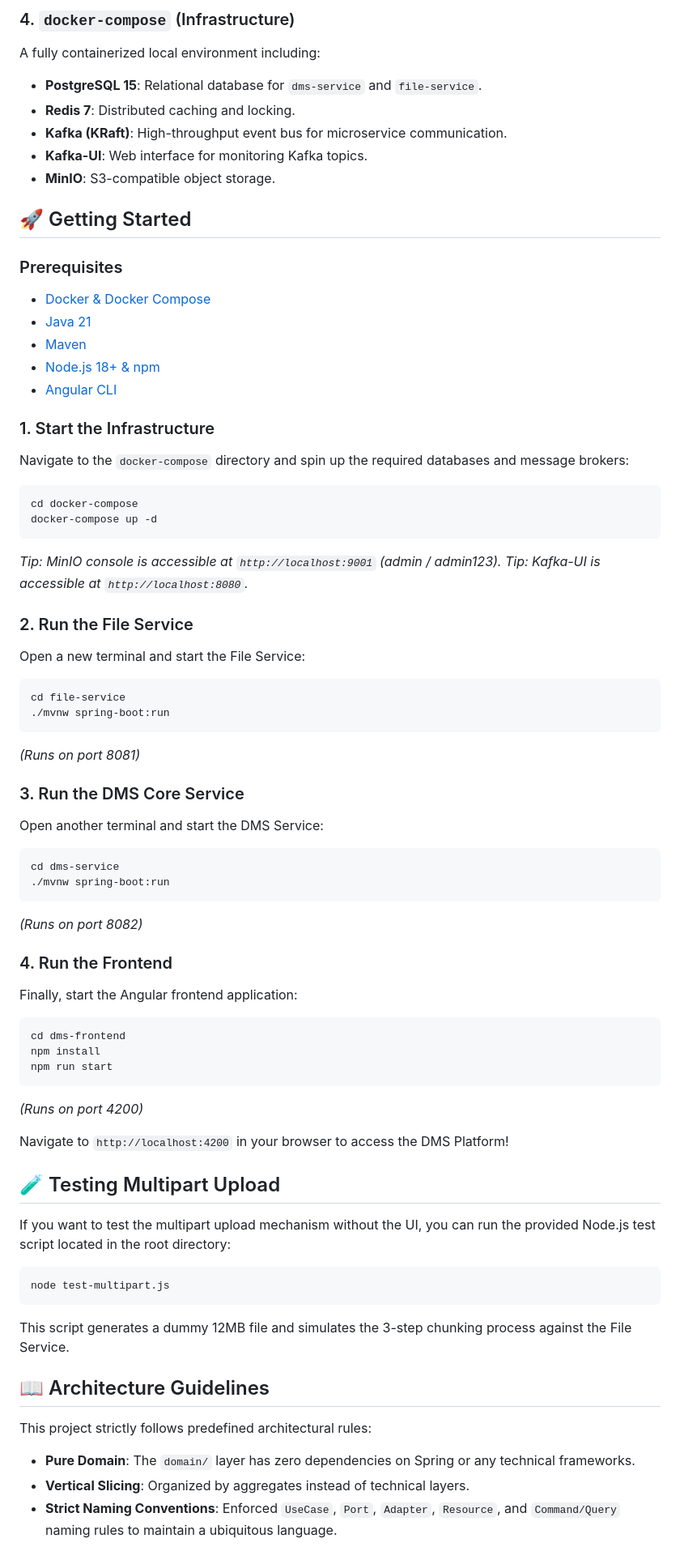
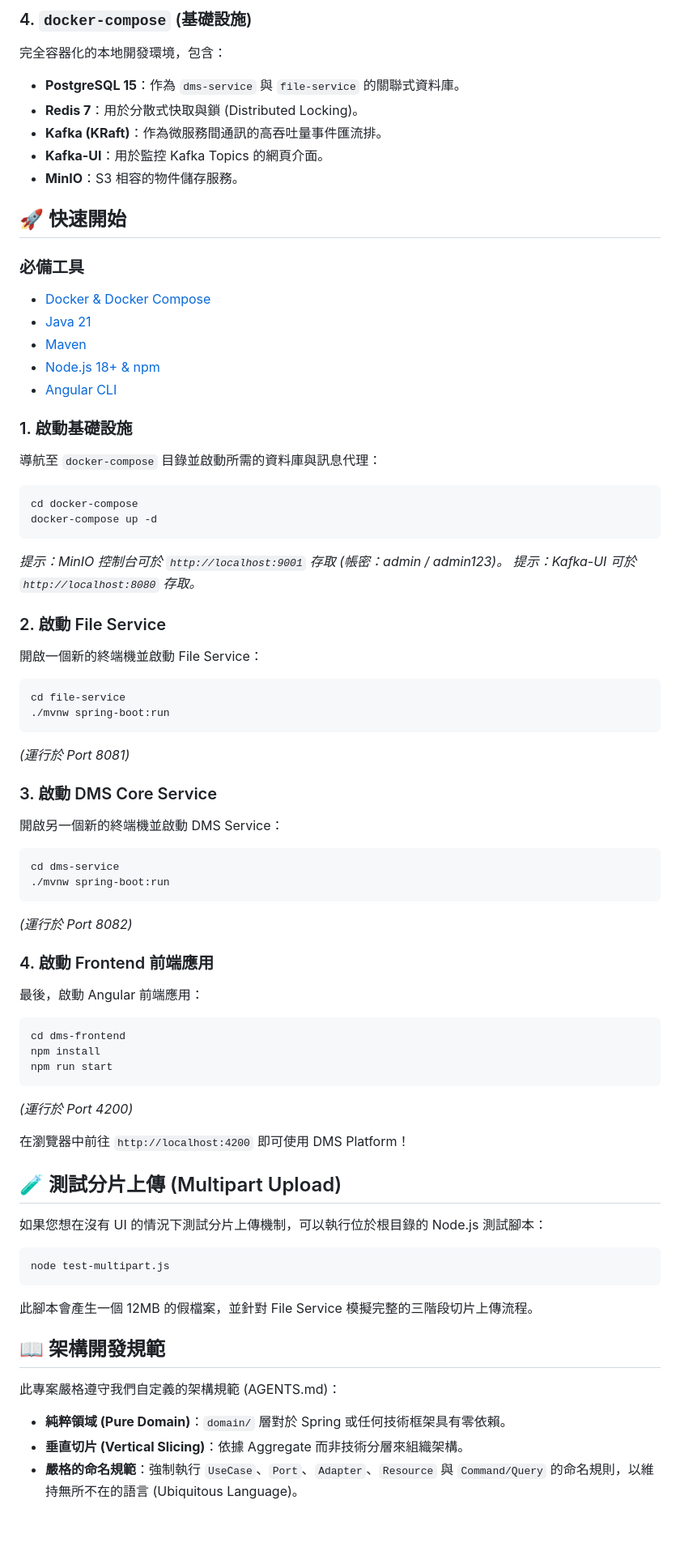
Before and after one commit to nick54785478/dms-platform, a Markdown page: README.md, the part around one of its changes. Shown at 81% size. Drawn GitHub-style; blank space fills up the shorter version.

Commit message:
docs: translate README to Traditional Chinese

````diff
--- a/README.md
+++ b/README.md
@@ -52,66 +52,66 @@ This repository is structured as a mono-repository containing the following core
 
-### 4. `docker-compose` (Infrastructure)
-A fully containerized local environment including:
-- **PostgreSQL 15**: Relational database for `dms-service` and `file-service`.
-- **Redis 7**: Distributed caching and locking.
-- **Kafka (KRaft)**: High-throughput event bus for microservice communication.
-- **Kafka-UI**: Web interface for monitoring Kafka topics.
-- **MinIO**: S3-compatible object storage.
+### 4. `docker-compose` (基礎設施)
+完全容器化的本地開發環境，包含：
+- **PostgreSQL 15**：作為 `dms-service` 與 `file-service` 的關聯式資料庫。
+- **Redis 7**：用於分散式快取與鎖 (Distributed Locking)。
+- **Kafka (KRaft)**：作為微服務間通訊的高吞吐量事件匯流排。
+- **Kafka-UI**：用於監控 Kafka Topics 的網頁介面。
+- **MinIO**：S3 相容的物件儲存服務。
 
-## 🚀 Getting Started
+## 🚀 快速開始
 
-### Prerequisites
+### 必備工具
 - [Docker & Docker Compose](https://www.docker.com/)
 - [Java 21](https://jdk.java.net/21/)
 - [Maven](https://maven.apache.org/)
 - [Node.js 18+ & npm](https://nodejs.org/)
 - [Angular CLI](https://angular.io/cli)
 
-### 1. Start the Infrastructure
-Navigate to the `docker-compose` directory and spin up the required databases and message brokers:
+### 1. 啟動基礎設施
+導航至 `docker-compose` 目錄並啟動所需的資料庫與訊息代理：
 ```bash
 cd docker-compose
 docker-compose up -d
 ```
-*Tip: MinIO console is accessible at `http://localhost:9001` (admin / admin123).*
-*Tip: Kafka-UI is accessible at `http://localhost:8080`.*
+*提示：MinIO 控制台可於 `http://localhost:9001` 存取 (帳密：admin / admin123)。*
+*提示：Kafka-UI 可於 `http://localhost:8080` 存取。*
 
-### 2. Run the File Service
-Open a new terminal and start the File Service:
+### 2. 啟動 File Service
+開啟一個新的終端機並啟動 File Service：
 ```bash
 cd file-service
 ./mvnw spring-boot:run
 ```
-*(Runs on port 8081)*
+*(運行於 Port 8081)*
 
-### 3. Run the DMS Core Service
-Open another terminal and start the DMS Service:
+### 3. 啟動 DMS Core Service
+開啟另一個新的終端機並啟動 DMS Service：
 ```bash
 cd dms-service
 ./mvnw spring-boot:run
 ```
-*(Runs on port 8082)*
+*(運行於 Port 8082)*
 
-### 4. Run the Frontend
-Finally, start the Angular frontend application:
+### 4. 啟動 Frontend 前端應用
+最後，啟動 Angular 前端應用：
 ```bash
 cd dms-frontend
 npm install
 npm run start
 ```
-*(Runs on port 4200)*
+*(運行於 Port 4200)*
 
-Navigate to `http://localhost:4200` in your browser to access the DMS Platform!
+在瀏覽器中前往 `http://localhost:4200` 即可使用 DMS Platform！
 
-## 🧪 Testing Multipart Upload
-If you want to test the multipart upload mechanism without the UI, you can run the provided Node.js test script located in the root directory:
+## 🧪 測試分片上傳 (Multipart Upload)
+如果您想在沒有 UI 的情況下測試分片上傳機制，可以執行位於根目錄的 Node.js 測試腳本：
 ```bash
 node test-multipart.js
 ```
-This script generates a dummy 12MB file and simulates the 3-step chunking process against the File Service.
+此腳本會產生一個 12MB 的假檔案，並針對 File Service 模擬完整的三階段切片上傳流程。
 
-## 📖 Architecture Guidelines
-This project strictly follows predefined architectural rules:
-- **Pure Domain**: The `domain/` layer has zero dependencies on Spring or any technical frameworks.
-- **Vertical Slicing**: Organized by aggregates instead of technical layers.
-- **Strict Naming Conventions**: Enforced `UseCase`, `Port`, `Adapter`, `Resource`, and `Command/Query` naming rules to maintain a ubiquitous language.
+## 📖 架構開發規範
+此專案嚴格遵守我們自定義的架構規範 (AGENTS.md)：
+- **純粹領域 (Pure Domain)**：`domain/` 層對於 Spring 或任何技術框架具有零依賴。
+- **垂直切片 (Vertical Slicing)**：依據 Aggregate 而非技術分層來組織架構。
+- **嚴格的命名規範**：強制執行 `UseCase`、`Port`、`Adapter`、`Resource` 與 `Command/Query` 的命名規則，以維持無所不在的語言 (Ubiquitous Language)。
````
Also changed, not shown: other parts of README.md (+34 -34 lines).
